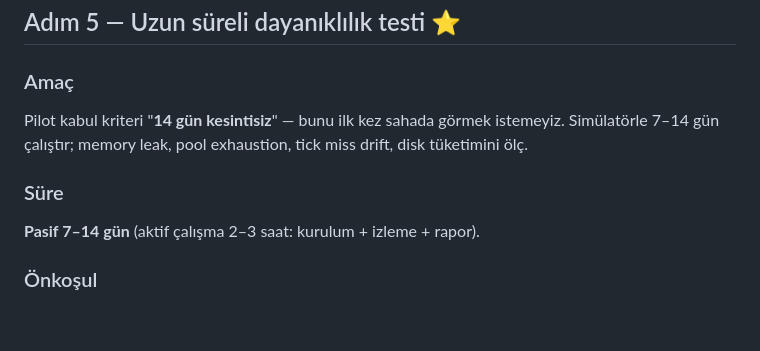
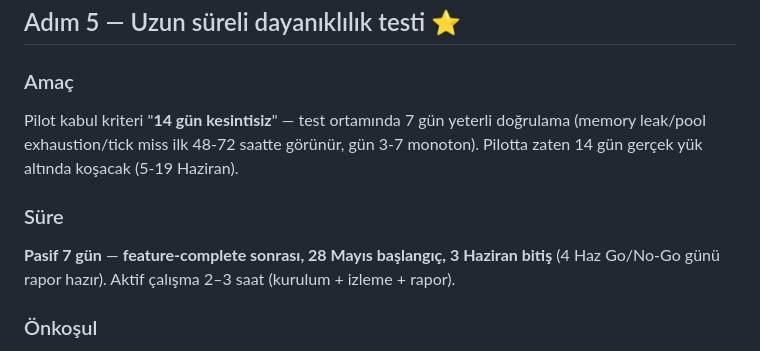
Before and after one commit to GokturkOmer/custos, a Markdown page: docs/pilot_denetim_plani_v1.md, the part around one of its changes. GitHub-like rendering; blank space fills up the shorter version.

```diff
--- a/docs/pilot_denetim_plani_v1.md
+++ b/docs/pilot_denetim_plani_v1.md
@@ -265,10 +268,10 @@ Adım 1 ve 2 tamam (script ve coverage raporu agent'a context olarak verilir).
 ## Adım 5 — Uzun süreli dayanıklılık testi ⭐
 
 ### Amaç
-Pilot kabul kriteri "**14 gün kesintisiz**" — bunu ilk kez sahada görmek istemeyiz. Simülatörle 7–14 gün çalıştır; memory leak, pool exhaustion, tick miss drift, disk tüketimini ölç.
+Pilot kabul kriteri "**14 gün kesintisiz**" — test ortamında 7 gün yeterli doğrulama (memory leak/pool exhaustion/tick miss ilk 48-72 saatte görünür, gün 3-7 monoton). Pilotta zaten 14 gün gerçek yük altında koşacak (5-19 Haziran).
 
 ### Süre
-**Pasif 7–14 gün** (aktif çalışma 2–3 saat: kurulum + izleme + rapor).
+**Pasif 7 gün** — **feature-complete sonrası, 28 Mayıs başlangıç, 3 Haziran bitiş** (4 Haz Go/No-Go günü rapor hazır). Aktif çalışma 2–3 saat (kurulum + izleme + rapor).
 
 ### Önkoşul
 - Simülatör 200 tag gerçek profiliyle güncellenmiş (W5'te saha keşfinden gelen register haritası)
```
Also changed, not shown: other parts of docs/pilot_denetim_plani_v1.md (+25 -20 lines), docs/custos_is_plani_v1.md (+6 -3 lines).
